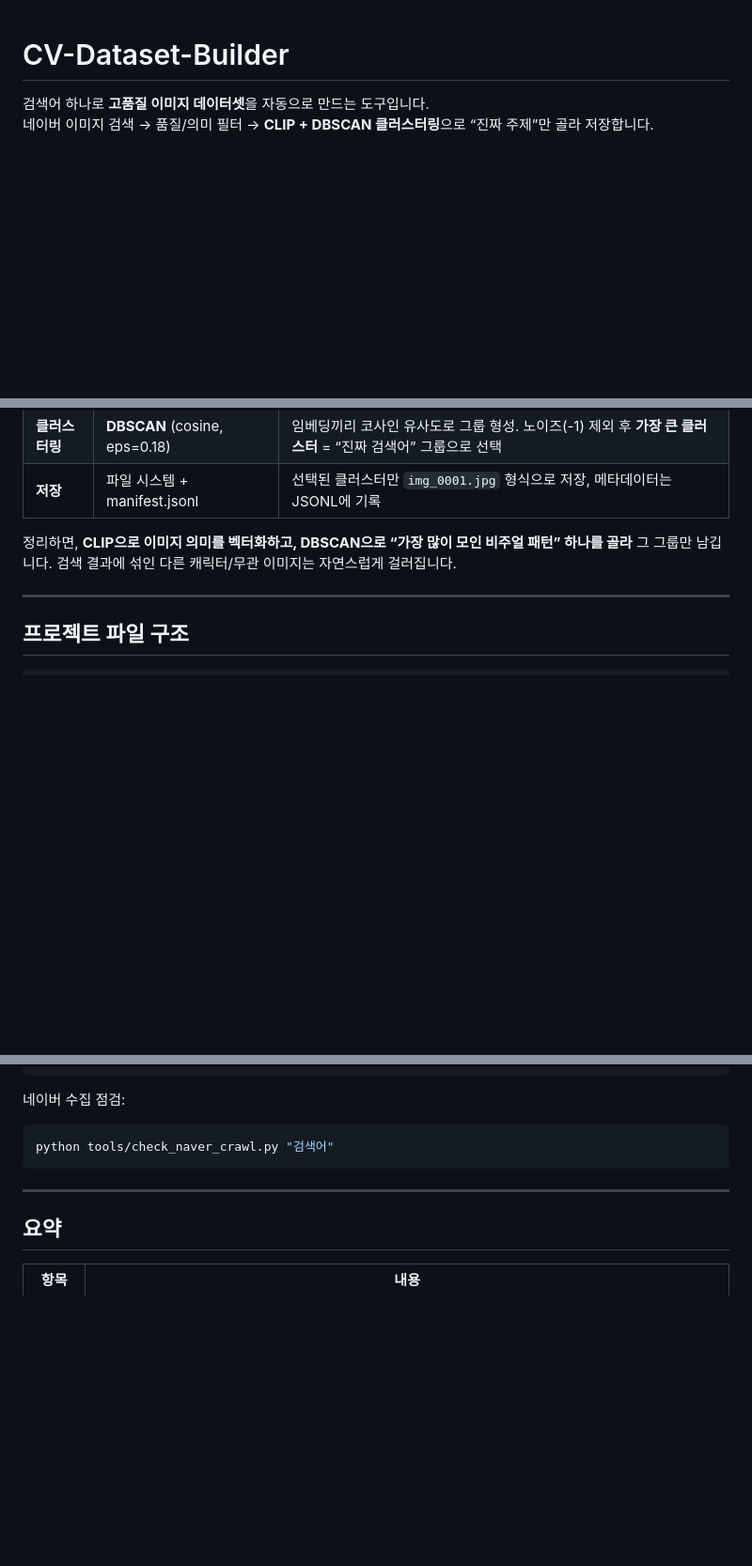
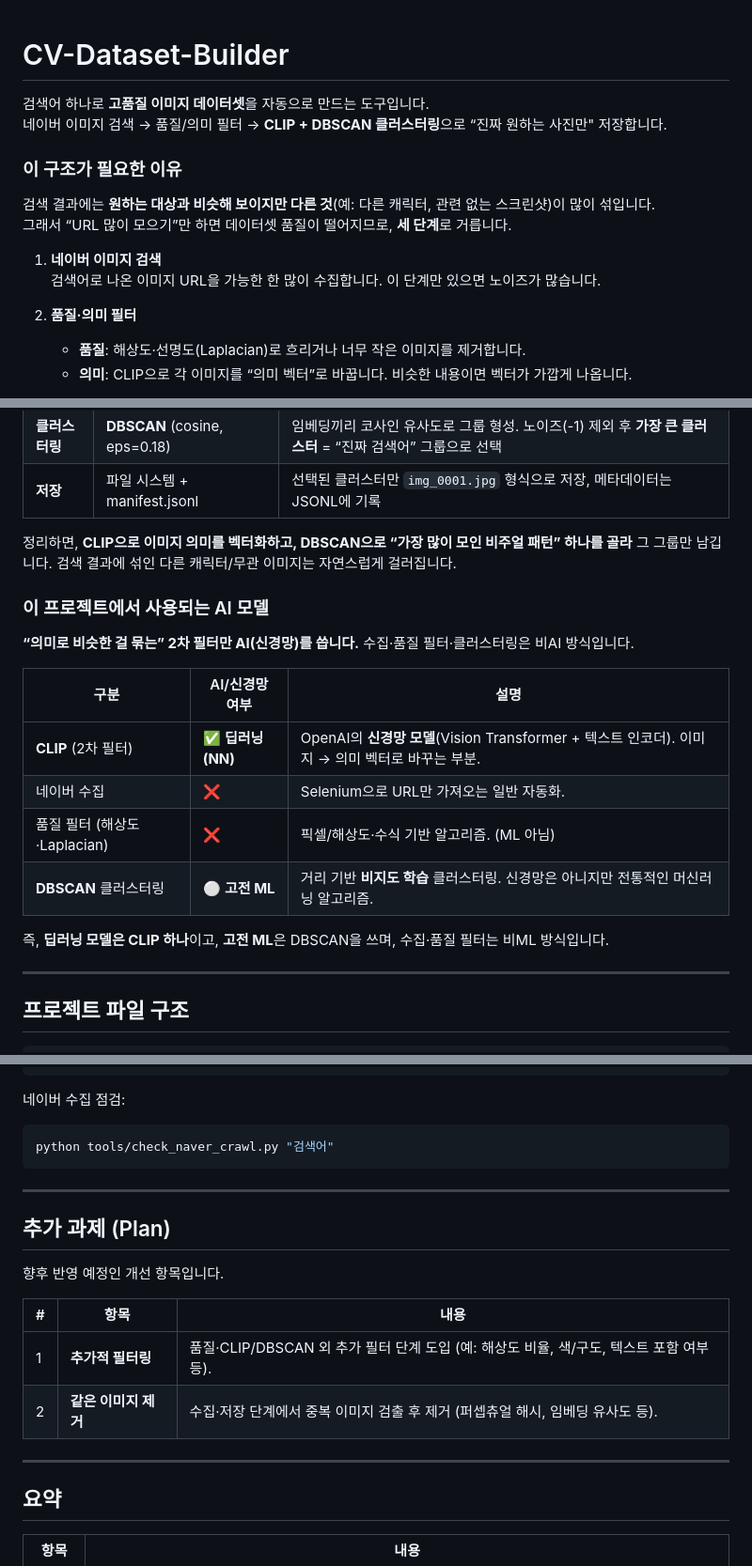
Before and after one commit to ryeong03/CV-Dataset-Builder, a Markdown page: README.md, 3 parts joined by grey strips. Shown at 94% size. GitHub-like rendering; blank space fills up the shorter version.

```diff
--- a/README.md
+++ b/README.md
@@ -1,4 +1,17 @@
 # CV-Dataset-Builder
 
 검색어 하나로 **고품질 이미지 데이터셋**을 자동으로 만드는 도구입니다.
-네이버 이미지 검색 → 품질/의미 필터 → **CLIP + DBSCAN 클러스터링**으로 “진짜 주제”만 골라 저장합니다.
+네이버 이미지 검색 → 품질/의미 필터 → **CLIP + DBSCAN 클러스터링**으로 “진짜 원하는 사진만" 저장합니다.
+
+### 이 구조가 필요한 이유
+
+검색 결과에는 **원하는 대상과 비슷해 보이지만 다른 것**(예: 다른 캐릭터, 관련 없는 스크린샷)이 많이 섞입니다.
+그래서 “URL 많이 모으기”만 하면 데이터셋 품질이 떨어지므로, **세 단계**로 거릅니다.
+
+1. **네이버 이미지 검색**
+   검색어로 나온 이미지 URL을 가능한 한 많이 수집합니다. 이 단계만 있으면 노이즈가 많습니다.
+
+2. **품질·의미 필터**
+   - **품질**: 해상도·선명도(Laplacian)로 흐리거나 너무 작은 이미지를 제거합니다.
+   - **의미**: CLIP으로 각 이미지를 “의미 벡터”로 바꿉니다. 비슷한 내용이면 벡터가 가깝게 나옵니다.
+
@@ -23,6 +62,19 @@
 | **저장** | 파일 시스템 + manifest.jsonl | 선택된 클러스터만 `img_0001.jpg` 형식으로 저장, 메타데이터는 JSONL에 기록 |
 
 정리하면, **CLIP으로 이미지 의미를 벡터화하고, DBSCAN으로 “가장 많이 모인 비주얼 패턴” 하나를 골라** 그 그룹만 남깁니다. 검색 결과에 섞인 다른 캐릭터/무관 이미지는 자연스럽게 걸러집니다.
+
+### 이 프로젝트에서 사용되는 AI 모델
+
+**“의미로 비슷한 걸 묶는” 2차 필터만 AI(신경망)를 씁니다.** 수집·품질 필터·클러스터링은 비AI 방식입니다.
+
+| 구분 | AI/신경망 여부 | 설명 |
+|------|----------------|------|
+| **CLIP** (2차 필터) | ✅ **딥러닝(NN)** | OpenAI의 **신경망 모델**(Vision Transformer + 텍스트 인코더). 이미지 → 의미 벡터로 바꾸는 부분. |
+| 네이버 수집 | ❌ | Selenium으로 URL만 가져오는 일반 자동화. |
+| 품질 필터 (해상도·Laplacian) | ❌ | 픽셀/해상도·수식 기반 알고리즘. (ML 아님) |
+| **DBSCAN** 클러스터링 | ⚪ **고전 ML** | 거리 기반 **비지도 학습** 클러스터링. 신경망은 아니지만 전통적인 머신러닝 알고리즘. |
+
+즉, **딥러닝 모델은 CLIP 하나**이고, **고전 ML**은 DBSCAN을 쓰며, 수집·품질 필터는 비ML 방식입니다.
 
 ---
 
@@ -158,6 +210,17 @@ python tools/check_naver_crawl.py "검색어"
 
 ---
 
+## 추가 과제 (Plan)
+
+향후 반영 예정인 개선 항목입니다.
+
+| # | 항목 | 내용 |
+|---|------|------|
+| 1 | **추가적 필터링** | 품질·CLIP/DBSCAN 외 추가 필터 단계 도입 (예: 해상도 비율, 색/구도, 텍스트 포함 여부 등). |
+| 2 | **같은 이미지 제거** | 수집·저장 단계에서 중복 이미지 검출 후 제거 (퍼셉츄얼 해시, 임베딩 유사도 등). |
+
+---
+
 ## 요약
 
 | 항목 | 내용 |
```
Also changed, not shown: other parts of README.md (+27 -1 lines).
